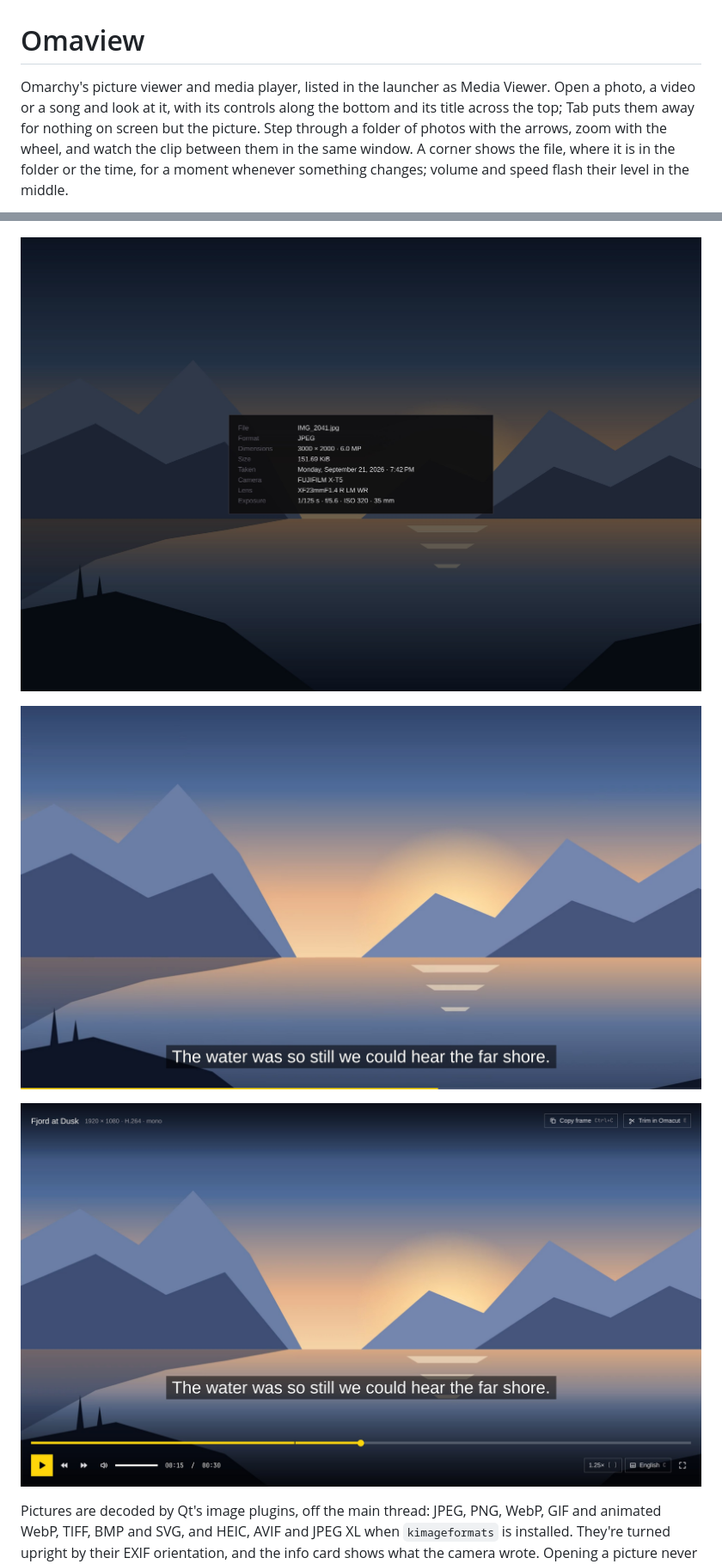
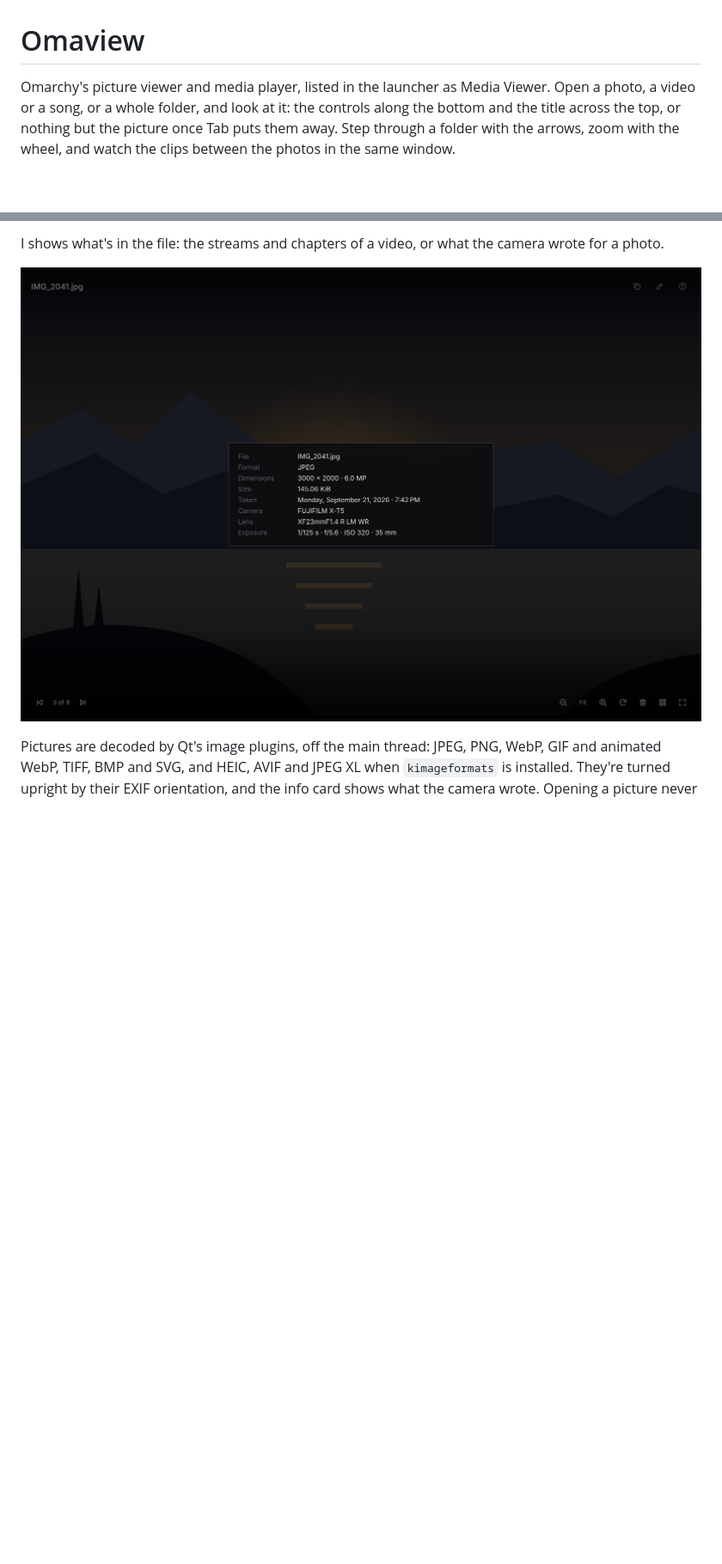
Before and after one commit to 1kaye/omaview, a Markdown page: README.md, 2 parts joined by grey strips. Shown at 86% size. GitHub-like rendering; pictures changed too: screenshots/bare.jpg, screenshots/overlay.jpg, screenshots/picture-info.jpg; blank space fills up the shorter version.

```diff
--- a/README.md
+++ b/README.md
@@ -1,4 +1,4 @@
 # Omaview
 
-Omarchy's picture viewer and media player, listed in the launcher as Media Viewer. Open a photo, a video or a song and look at it, with its controls along the bottom and its title across the top; Tab puts them away for nothing on screen but the picture. Step through a folder of photos with the arrows, zoom with the wheel, and watch the clip between them in the same window. A corner shows the file, where it is in the folder or the time, for a moment whenever something changes; volume and speed flash their level in the middle.
+Omarchy's picture viewer and media player, listed in the launcher as Media Viewer. Open a photo, a video or a song, or a whole folder, and look at it: the controls along the bottom and the title across the top, or nothing but the picture once Tab puts them away. Step through a folder with the arrows, zoom with the wheel, and watch the clips between the photos in the same window.
 
@@ -6,9 +19,6 @@ Omarchy's picture viewer and media player, listed in the launcher as Media Viewe
+I shows what's in the file: the streams and chapters of a video, or what the camera wrote for a photo.
 
 ![The info card: what the camera wrote](screenshots/picture-info.jpg)
-
-![Omaview playing a film, bare](screenshots/bare.jpg)
-
-![A film with the controls brought in by Tab](screenshots/overlay.jpg)
 
 Pictures are decoded by Qt's image plugins, off the main thread: JPEG, PNG, WebP, GIF and animated WebP, TIFF, BMP and SVG, and HEIC, AVIF and JPEG XL when `kimageformats` is installed. They're turned upright by their EXIF orientation, and the info card shows what the camera wrote. Opening a picture never starts the video engine, so it's up at once.
 
```
Also changed, not shown: other parts of README.md (+17 -3 lines), screenshots/grid.jpg (added), screenshots/picture.jpg, 3 other files.
